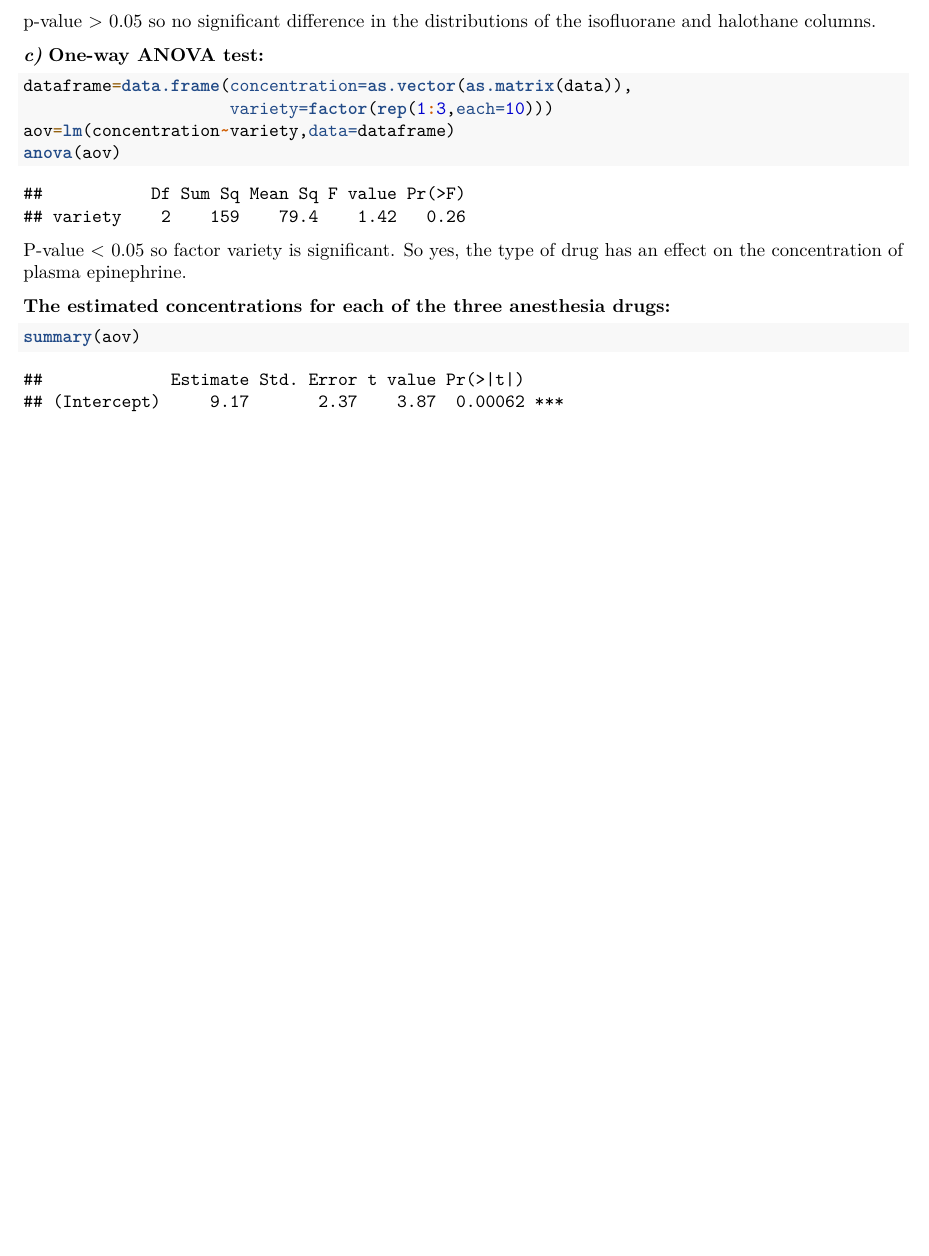
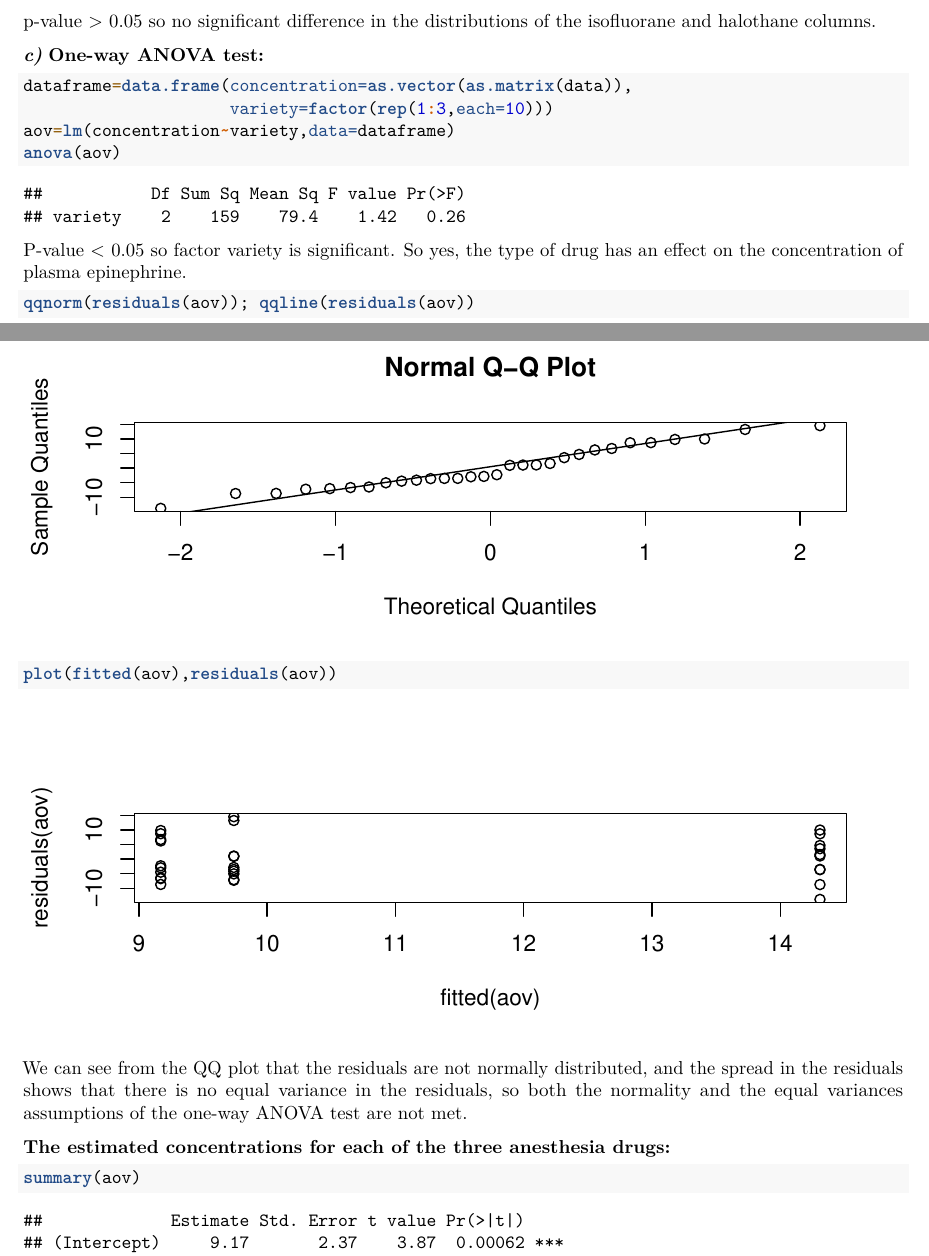
Before and after one commit to LTPrast/Course-EDDA, an R Markdown document (assignment1_report.Rmd): part of page 12 of 17 before the commit and two parts of pages 12 and 13 of 18 after it, the two joined at a grey line, cut so that both start at the same text, the shorter picture padded with empty space. Rendered offline with R 4.5, knitr and Pandoc, then LaTeX, with nearby package versions; code that draws random numbers runs with fixed seeds of ours; some code elsewhere in the file could not run offline.

Commit message:
edit ex.3c-d

````diff
--- a/assignment1_report.Rmd
+++ b/assignment1_report.Rmd
@@ -468,6 +468,13 @@ anova(aov)
 
 P-value < 0.05 so factor variety is significant. So yes, the type of drug has an effect on the concentration of plasma epinephrine.
 
+```{r, fig.height=2.5}
+qqnorm(residuals(aov)); qqline(residuals(aov))
+plot(fitted(aov),residuals(aov))
+```
+
+We can see from the QQ plot that the residuals are not normally distributed, and the spread in the residuals shows that there is no equal variance in the residuals, so both the normality and the equal variances assumptions of the one-way ANOVA test are not met.
+
 **The estimated concentrations for each of the three anesthesia drugs:**
 ```{r, output.lines=10:13}
 summary(aov)
````
Also changed, not shown: assignment1_report.Rmd (2 more changed lines).
